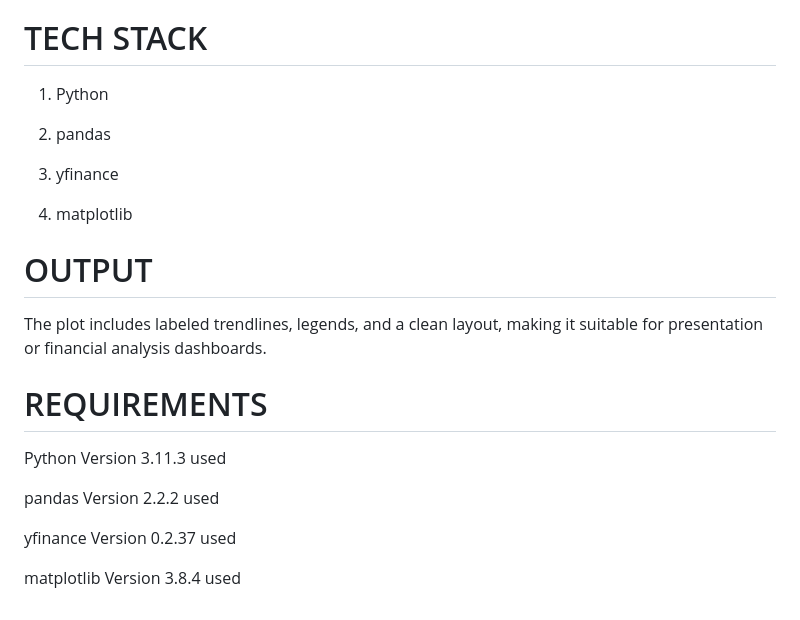
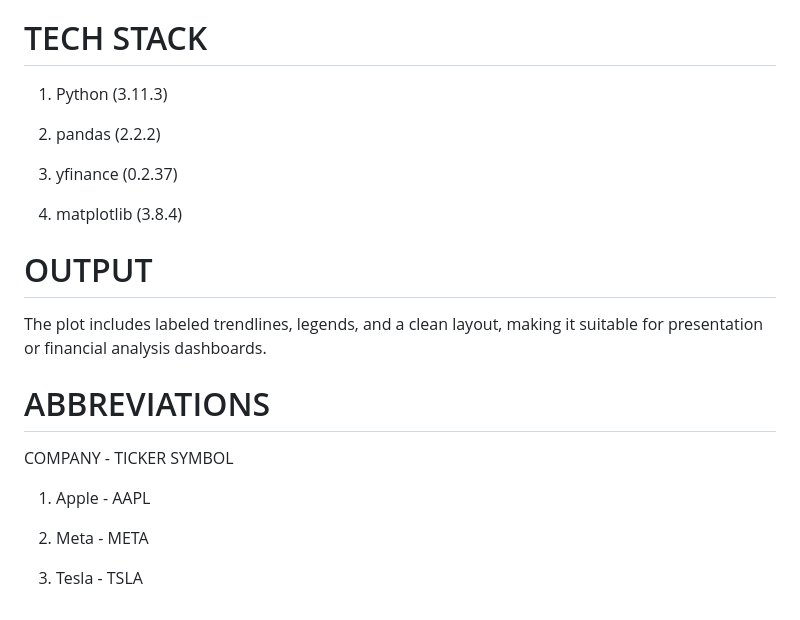
Before and after one commit to Harshit1926/Python_projects, a Markdown page: README.md, the part around the change. Rendered like a GitHub page.

```diff
--- a/README.md
+++ b/README.md
@@ -197,24 +197,25 @@ This Python project fetches historical data for multiple stocks (AAPL, META, TSL
 5. Prints latest closing vs average prices for a quick market snapshot
 
 # TECH STACK
-1. Python
+1. Python (3.11.3)
 
-2. pandas
+2. pandas (2.2.2)
 
-3. yfinance
+3. yfinance (0.2.37)
 
-4. matplotlib
+4. matplotlib (3.8.4)
 
 # OUTPUT
 
 The plot includes labeled trendlines, legends, and a clean layout, making it suitable for presentation or financial analysis dashboards.
 
-# REQUIREMENTS
 
-Python Version 3.11.3 used
+# ABBREVIATIONS
 
-pandas Version 2.2.2 used
+   COMPANY    -   TICKER SYMBOL
 
-yfinance Version 0.2.37 used
+1.  Apple     -      AAPL
 
-matplotlib Version 3.8.4 used
+2.  Meta      -        META
+
+3.  Tesla     -        TSLA
```
